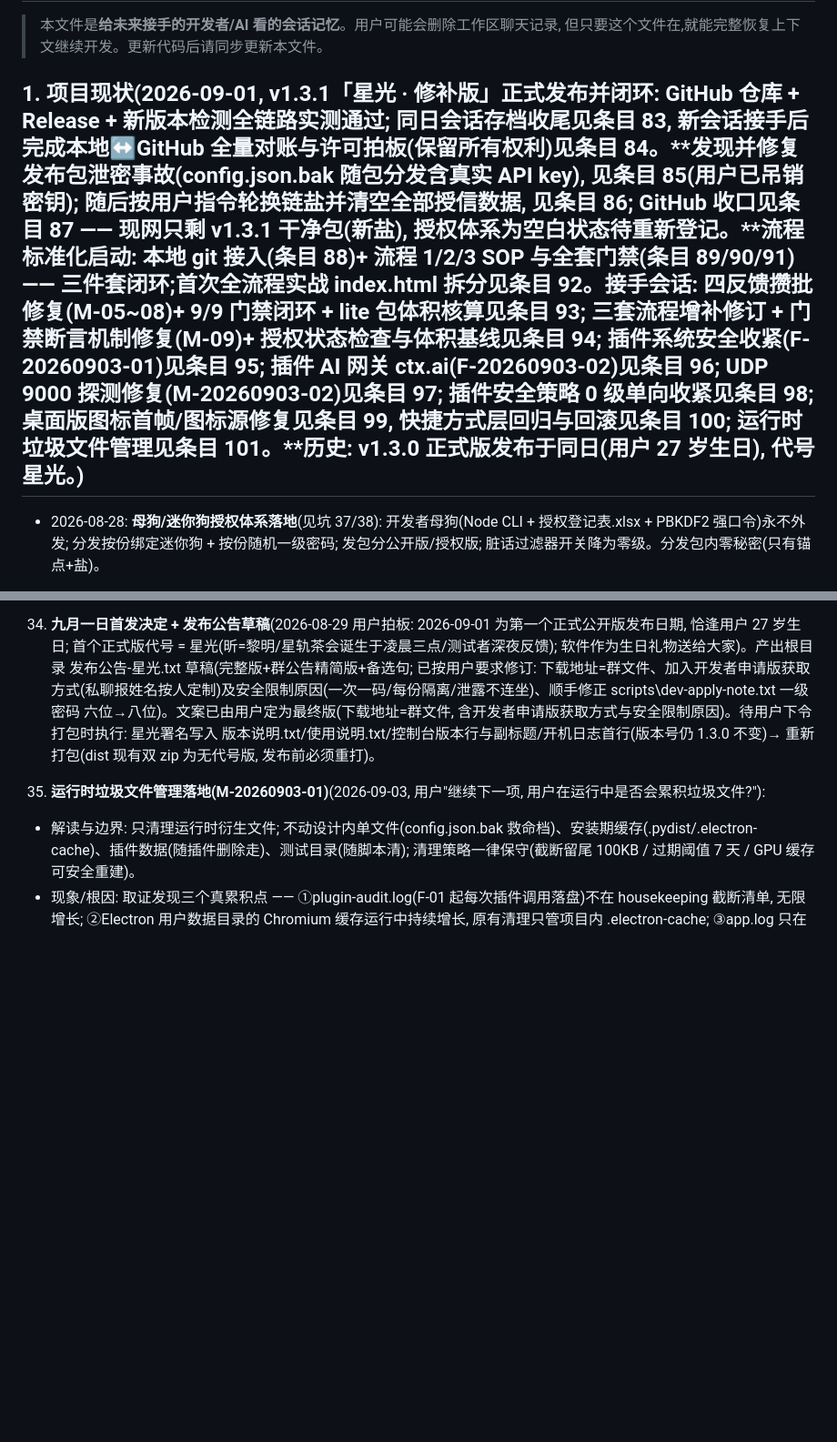
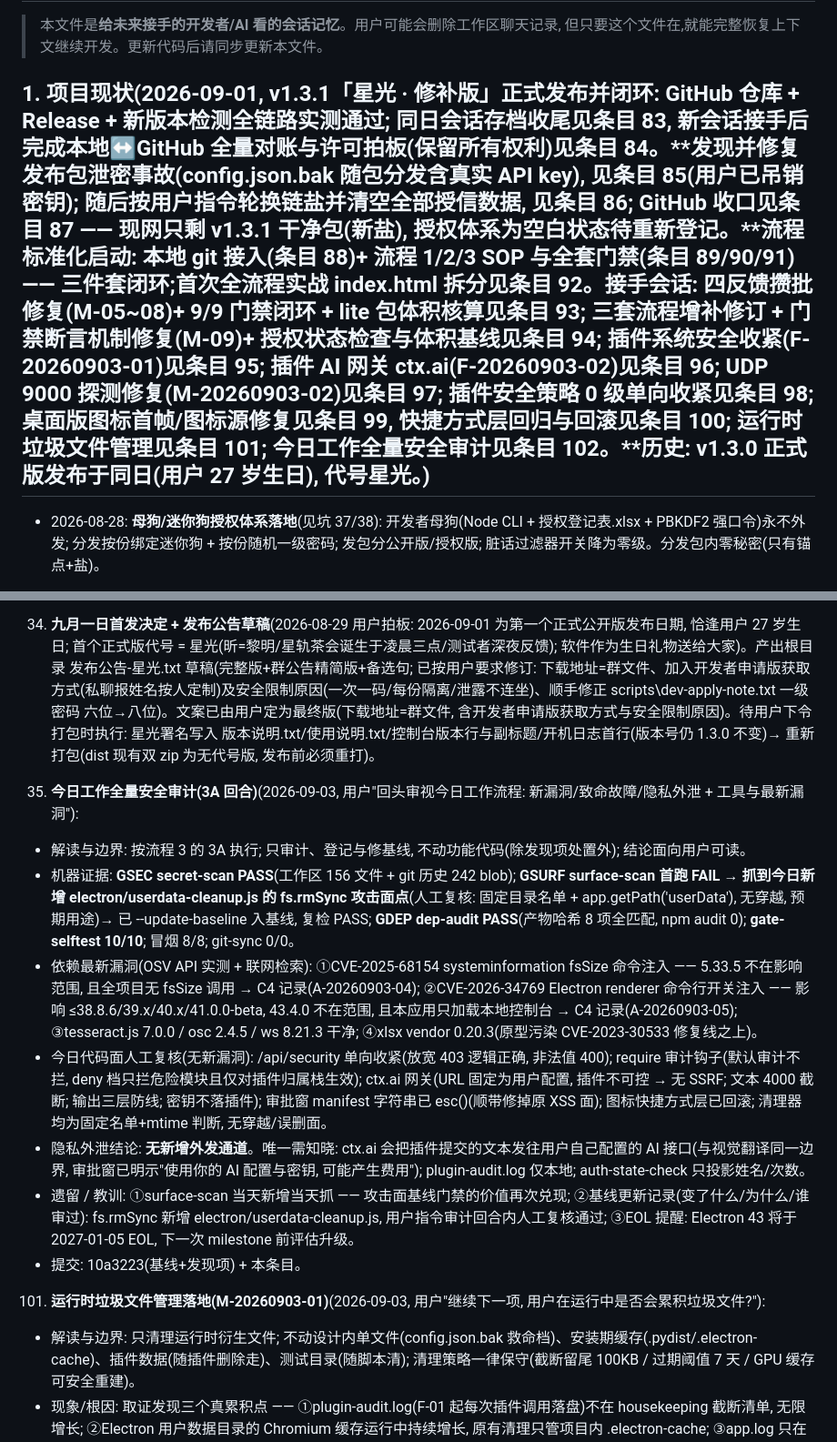
Before and after one commit to dkxfox/VRCLiveBoard, a Markdown page: docs/DEV-NOTES.md, 2 parts joined by grey strips. Shown at 91% size. GitHub-like rendering; blank space fills up the shorter version.

Commit message:
docs: DEV-NOTES 条目 102(今日全量安全审计)

```diff
--- a/docs/DEV-NOTES.md
+++ b/docs/DEV-NOTES.md
@@ -3,7 +3,7 @@
 > 本文件是**给未来接手的开发者/AI 看的会话记忆**。用户可能会删除工作区聊天记录,
 > 但只要这个文件在,就能完整恢复上下文继续开发。更新代码后请同步更新本文件。
 
-## 1. 项目现状(2026-09-01, v1.3.1「星光 · 修补版」正式发布并闭环: GitHub 仓库 + Release + 新版本检测全链路实测通过; 同日会话存档收尾见条目 83, 新会话接手后完成本地↔GitHub 全量对账与许可拍板(保留所有权利)见条目 84。**发现并修复发布包泄密事故(config.json.bak 随包分发含真实 API key), 见条目 85(用户已吊销密钥); 随后按用户指令轮换链盐并清空全部授信数据, 见条目 86; GitHub 收口见条目 87 —— 现网只剩 v1.3.1 干净包(新盐), 授权体系为空白状态待重新登记。**流程标准化启动: 本地 git 接入(条目 88)+ 流程 1/2/3 SOP 与全套门禁(条目 89/90/91) —— 三件套闭环;首次全流程实战 index.html 拆分见条目 92。接手会话: 四反馈攒批修复(M-05~08)+ 9/9 门禁闭环 + lite 包体积核算见条目 93; 三套流程增补修订 + 门禁断言机制修复(M-09)+ 授权状态检查与体积基线见条目 94; 插件系统安全收紧(F-20260903-01)见条目 95; 插件 AI 网关 ctx.ai(F-20260903-02)见条目 96; UDP 9000 探测修复(M-20260903-02)见条目 97; 插件安全策略 0 级单向收紧见条目 98; 桌面版图标首帧/图标源修复见条目 99, 快捷方式层回归与回滚见条目 100; 运行时垃圾文件管理见条目 101。**历史: v1.3.0 正式版发布于同日(用户 27 岁生日), 代号星光。)
+## 1. 项目现状(2026-09-01, v1.3.1「星光 · 修补版」正式发布并闭环: GitHub 仓库 + Release + 新版本检测全链路实测通过; 同日会话存档收尾见条目 83, 新会话接手后完成本地↔GitHub 全量对账与许可拍板(保留所有权利)见条目 84。**发现并修复发布包泄密事故(config.json.bak 随包分发含真实 API key), 见条目 85(用户已吊销密钥); 随后按用户指令轮换链盐并清空全部授信数据, 见条目 86; GitHub 收口见条目 87 —— 现网只剩 v1.3.1 干净包(新盐), 授权体系为空白状态待重新登记。**流程标准化启动: 本地 git 接入(条目 88)+ 流程 1/2/3 SOP 与全套门禁(条目 89/90/91) —— 三件套闭环;首次全流程实战 index.html 拆分见条目 92。接手会话: 四反馈攒批修复(M-05~08)+ 9/9 门禁闭环 + lite 包体积核算见条目 93; 三套流程增补修订 + 门禁断言机制修复(M-09)+ 授权状态检查与体积基线见条目 94; 插件系统安全收紧(F-20260903-01)见条目 95; 插件 AI 网关 ctx.ai(F-20260903-02)见条目 96; UDP 9000 探测修复(M-20260903-02)见条目 97; 插件安全策略 0 级单向收紧见条目 98; 桌面版图标首帧/图标源修复见条目 99, 快捷方式层回归与回滚见条目 100; 运行时垃圾文件管理见条目 101; 今日工作全量安全审计见条目 102。**历史: v1.3.0 正式版发布于同日(用户 27 岁生日), 代号星光。)
 
 - 2026-08-28: **母狗/迷你狗授权体系落地**(见坑 37/38): 开发者母狗(Node CLI + 授权登记表.xlsx + PBKDF2 强口令)永不外发; 分发按份绑定迷你狗 + 按份随机一级密码; 发包分公开版/授权版; 脏话过滤器开关降为零级。分发包内零秘密(只有锚点+盐)。
 
@@ -100,6 +100,14 @@
 37. **母狗/迷你狗授权体系**(2026-08-28 用户拍板, 威胁模型 = "不担心本机物理窃取, 担心分发包被恶意利用/加密狗从他人处被盗导致批量解锁"): 母狗(Node CLI, 只存在于开发者机器, 永不外发) + 迷你狗(按份绑定, 随授权版分发)。dev-dongle\master\master.js 命令: init(自动生成强口令: 大小写+数字+符号≥12位, PBKDF2-SHA512 21万轮+32字节盐 → master.key 只存 verifier, 口令不落盘; MASTER_PASS 环境变量供自动化)/ register 姓名 [--config 路径](把该人锚点 c[999]+六位随机一级密码写进 config.json, 登记 Excel)/ issue 姓名(发下一个一次性码, Excel 剩余-1)/ make-mini 姓名 输出目录(mini-unlock.ps1+启动迷你狗.bat+chain.json{seed,total,salt})/ revoke / list / backup 输出目录(明文+ AES-GCM 加密双份, 刻碟用)/ authorize 姓名 基础zip 输出目录。**每份隔离原理**: 种子 = HMAC-SHA256(masterKey,'chain|'+姓名) → 每个人的链完全不同, 迷你狗泄露只影响该人(实测李四狗打孙七程序 400 拒); 锚点确定性 → 只要 master.key+姓名可重算全部, Excel 只是登记本; 计数以程序 /api/devgate/status 的 devRemaining 为权威, 可重同步; 只有口令不可再生。授权登记表.xlsx 表头: 姓名/一级密码/剩余次数/状态/迷你狗已发/锚点已装/创建时间/备注(vendor\xlsx.js 从 friend-welcome 复制)。授权版 = 基础 zip 解包 → config.json 打锚点+一级密码 → 塞入 mini-dongle-<姓名>\ → 重打包 VRCLiveBoard-Authorized-<姓名>-v<版本>.zip。坑: ①authorize 曾产出 0 字节 zip(tar -a -cf 中文名输出在节点内偶发静默失败, 单独复现正常) → 已加大小校验(>1000 字节否则抛错), 防带病发包; ②master.js 模板串里 '\r\n' 会变真换行导致语法错误 → 用 String.fromCharCode(13,10); ③Excel loadXlsx 返回裸数组 → 归一化为对象 {name,l1,remaining,status,mini,anchor,created,note}; ④mini-unlock.ps1 取码公式 = Chain-Code(rem-1)(程序剩余 rem 次时, 能过验证的码是链上第 rem-1 个, 不是 total-1-rem); ⑤PS 函数参数不能叫 $input(保留自动变量, 绑定为空) → 一律 $s; ⑥mini 发现程序端口扫 19190~19210 /api/version。
 69. **九月一日首发决定 + 发布公告草稿**(2026-08-29 用户拍板: 2026-09-01 为第一个正式公开版发布日期, 恰逢用户 27 岁生日; 首个正式版代号 = 星光(昕=黎明/星轨茶会诞生于凌晨三点/测试者深夜反馈); 软件作为生日礼物送给大家)。产出根目录 发布公告-星光.txt 草稿(完整版+群公告精简版+备选句; 已按用户要求修订: 下载地址=群文件、加入开发者申请版获取方式(私聊报姓名按人定制)及安全限制原因(一次一码/每份隔离/泄露不连坐)、顺手修正 scripts\dev-apply-note.txt 一级密码 六位→八位)。文案已由用户定为最终版(下载地址=群文件, 含开发者申请版获取方式与安全限制原因)。待用户下令打包时执行: 星光署名写入 版本说明.txt/使用说明.txt/控制台版本行与副标题/开机日志首行(版本号仍 1.3.0 不变)→ 重新打包(dist 现有双 zip 为无代号版, 发布前必须重打)。
 
+102. **今日工作全量安全审计(3A 回合)**(2026-09-03, 用户"回头审视今日工作流程: 新漏洞/致命故障/隐私外泄 + 工具与最新漏洞"):
+- 解读与边界: 按流程 3 的 3A 执行; 只审计、登记与修基线, 不动功能代码(除发现项处置外); 结论面向用户可读。
+- 机器证据: **GSEC secret-scan PASS**(工作区 156 文件 + git 历史 242 blob); **GSURF surface-scan 首跑 FAIL → 抓到今日新增 electron/userdata-cleanup.js 的 fs.rmSync 攻击面点**(人工复核: 固定目录名单 + app.getPath('userData'), 无穿越, 预期用途)→ 已 --update-baseline 入基线, 复检 PASS; **GDEP dep-audit PASS**(产物哈希 8 项全匹配, npm audit 0); **gate-selftest 10/10**; 冒烟 8/8; git-sync 0/0。
+- 依赖最新漏洞(OSV API 实测 + 联网检索): ①CVE-2025-68154 systeminformation fsSize 命令注入 —— 5.33.5 不在影响范围, 且全项目无 fsSize 调用 → C4 记录(A-20260903-04); ②CVE-2026-34769 Electron renderer 命令行开关注入 —— 影响 ≤38.8.6/39.x/40.x/41.0.0-beta, 43.4.0 不在范围, 且本应用只加载本地控制台 → C4 记录(A-20260903-05); ③tesseract.js 7.0.0 / osc 2.4.5 / ws 8.21.3 干净; ④xlsx vendor 0.20.3(原型污染 CVE-2023-30533 修复线之上)。
+- 今日代码面人工复核(无新漏洞): /api/security 单向收紧(放宽 403 逻辑正确, 非法值 400); require 审计钩子(默认审计不拦, deny 档只拦危险模块且仅对插件归属栈生效); ctx.ai 网关(URL 固定为用户配置, 插件不可控 → 无 SSRF; 文本 4000 截断; 输出三层防线; 密钥不落插件); 审批窗 manifest 字符串已 esc()(顺带修掉原 XSS 面); 图标快捷方式层已回滚; 清理器均为固定名单+mtime 判断, 无穿越/误删面。
+- 隐私外泄结论: **无新增外发通道**。唯一需知晓: ctx.ai 会把插件提交的文本发往用户自己配置的 AI 接口(与视觉翻译同一边界, 审批窗已明示"使用你的 AI 配置与密钥, 可能产生费用"); plugin-audit.log 仅本地; auth-state-check 只投影姓名/次数。
+- 遗留 / 教训: ①surface-scan 当天新增当天抓 —— 攻击面基线门禁的价值再次兑现; ②基线更新记录(变了什么/为什么/谁审过): fs.rmSync 新增 electron/userdata-cleanup.js, 用户指令审计回合内人工复核通过; ③EOL 提醒: Electron 43 将于 2027-01-05 EOL, 下一次 milestone 前评估升级。
+- 提交: 10a3223(基线+发现项) + 本条目。
 101. **运行时垃圾文件管理落地(M-20260903-01)**(2026-09-03, 用户"继续下一项, 用户在运行中是否会累积垃圾文件?"):
 - 解读与边界: 只清理运行时衍生文件; 不动设计内单文件(config.json.bak 救命档)、安装期缓存(.pydist/.electron-cache)、插件数据(随插件删除走)、测试目录(随脚本清); 清理策略一律保守(截断留尾 100KB / 过期阈值 7 天 / GPU 缓存可安全重建)。
 - 现象/根因: 取证发现三个真累积点 —— ①plugin-audit.log(F-01 起每次插件调用落盘)不在 housekeeping 截断清单, 无限增长; ②Electron 用户数据目录的 Chromium 缓存运行中持续增长, 原有清理只管项目内 .electron-cache; ③app.log 只在启动时截断, 长期挂机缓慢增长。
```
